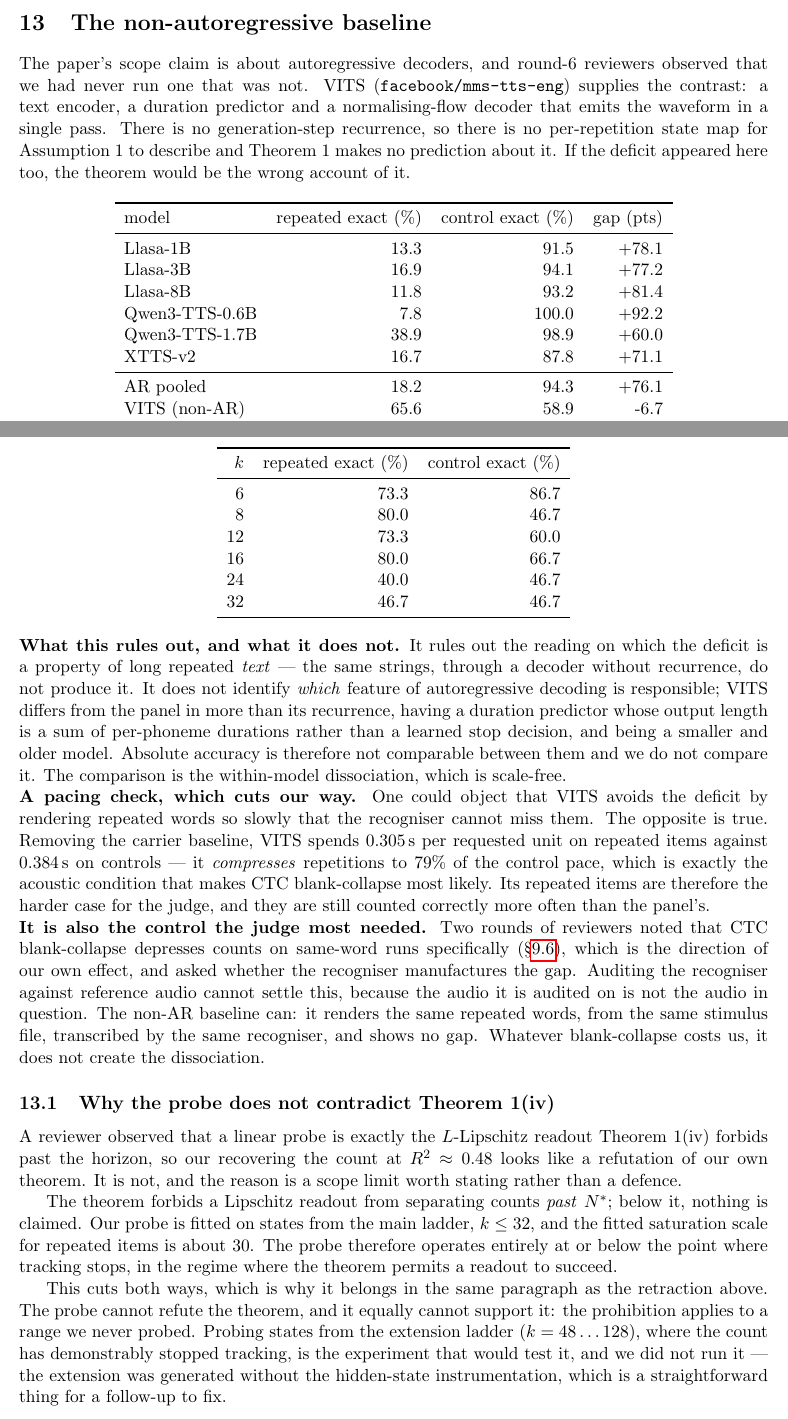
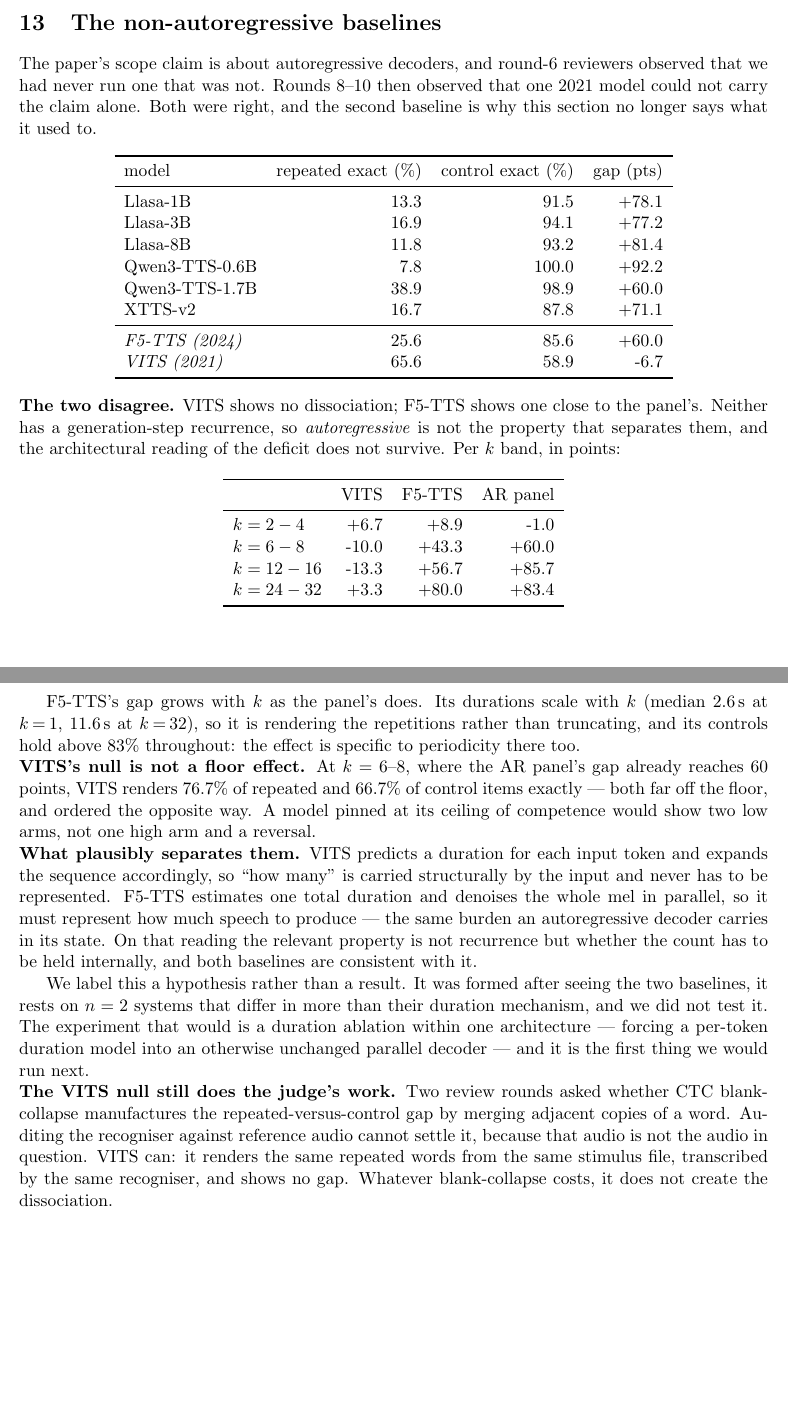
Before and after one commit to lab260ru/icassp_antispoofing, a LaTeX document (paper/supplementary/supp.tex): two parts of pages 52 and 53 of 57, joined at a grey line, cut so that both start at the same text, the shorter picture padded with empty space. Compiled offline with pdfLaTeX.

Commit message:
docs(supp+state): S13 covers both baselines; the architecture rival moves to NOT EXCLUDED
S13 said the non-AR baseline shows no dissociation, which is now only half true
and the wrong half to lead with. It reports both, per k band, and states what a
reader should take from the disagreement: autoregressiveness is not what
separates them, so the architectural reading does not survive.

It also names the experiment we did not run -- a duration ablation inside one
architecture, forcing a per-token duration model into an otherwise unchanged
parallel decoder -- rather than leaving the replacement hypothesis as an
unfalsifiable story.

research-state.yaml moves 'architecture' out of the excluded list, because a
future agent reading it would otherwise treat a withdrawn claim as settled.

Co-Authored-By: Claude Opus 5 (1M context) <noreply@anthropic.com>

```diff
--- a/paper/supplementary/supp.tex
+++ b/paper/supplementary/supp.tex
@@ -3383,16 +3383,13 @@
 the experiment we would run next.
 
 
-\section{The non-autoregressive baseline}
+\section{The non-autoregressive baselines}
 \label{sec:s13}
 
 The paper's scope claim is about autoregressive decoders, and round-6 reviewers
-observed that we had never run one that was not. VITS
-(\texttt{facebook/mms-tts-eng}) supplies the contrast: a text encoder, a duration
-predictor and a normalising-flow decoder that emits the waveform in a single
-pass. There is no generation-step recurrence, so there is no per-repetition state
-map for Assumption~1 to describe and Theorem~1 makes no prediction about it. If
-the deficit appeared here too, the theorem would be the wrong account of it.
+observed that we had never run one that was not. Rounds 8--10 then observed that
+one 2021 model could not carry the claim alone. Both were right, and the second
+baseline is why this section no longer says what it used to.
 
 \begin{center}
 \begin{tabular}{lrrr}
@@ -3406,9 +3403,13 @@
 Qwen3-TTS-1.7B & 38.9 & 98.9 & +60.0 \\
 XTTS-v2 & 16.7 & 87.8 & +71.1 \\
 \midrule
-AR pooled & 18.2 & 94.3 & +76.1 \\
-VITS (non-AR) & 65.6 & 58.9 & -6.7 \\
+\emph{F5-TTS (2024)} & 25.6 & 85.6 & +60.0 \\
+\emph{VITS (2021)} & 65.6 & 58.9 & -6.7 \\
 \bottomrule
 \end{tabular}
 \end{center}
 
+\noindent\textbf{The two disagree.} VITS shows no dissociation; F5-TTS shows one
+close to the panel's. Neither has a generation-step recurrence, so
+\emph{autoregressive} is not the property that separates them, and the
+architectural reading of the deficit does not survive. Per $k$ band, in points:
@@ -3420,69 +3416,50 @@
 
 \begin{center}
-\begin{tabular}{rrr}
+\begin{tabular}{lrrr}
 \toprule
-$k$ & repeated exact (\%) & control exact (\%) \\
+ & VITS & F5-TTS & AR panel \\
 \midrule
-6 & 73.3 & 86.7 \\
-8 & 80.0 & 46.7 \\
-12 & 73.3 & 60.0 \\
-16 & 80.0 & 66.7 \\
-24 & 40.0 & 46.7 \\
-32 & 46.7 & 46.7 \\
+$k=2-4$ & +6.7 & +8.9 & -1.0 \\
+$k=6-8$ & -10.0 & +43.3 & +60.0 \\
+$k=12-16$ & -13.3 & +56.7 & +85.7 \\
+$k=24-32$ & +3.3 & +80.0 & +83.4 \\
 \bottomrule
 \end{tabular}
 \end{center}
 
-\noindent\textbf{What this rules out, and what it does not.} It rules out the
-reading on which the deficit is a property of long repeated \emph{text} --- the
-same strings, through a decoder without recurrence, do not produce it. It does
-not identify \emph{which} feature of autoregressive decoding is responsible;
-VITS differs from the panel in more than its recurrence, having a duration
-predictor whose output length is a sum of per-phoneme durations rather than a
-learned stop decision, and being a smaller and older model. Absolute accuracy is
-therefore not comparable between them and we do not compare it. The comparison is
-the within-model dissociation, which is scale-free.
-
-\noindent\textbf{A pacing check, which cuts our way.} One could object that VITS
-avoids the deficit by rendering repeated words so slowly that the recogniser
-cannot miss them. The opposite is true. Removing the carrier baseline, VITS
-spends $0.305$\,s per requested unit on repeated items against $0.384$\,s on
-controls --- it \emph{compresses} repetitions to $79\%$ of the control pace,
-which is exactly the acoustic condition that makes CTC blank-collapse most
-likely. Its repeated items are therefore the harder case for the judge, and they
-are still counted correctly more often than the panel's.
-
-\noindent\textbf{It is also the control the judge most needed.} Two rounds of
-reviewers noted that CTC blank-collapse depresses counts on same-word runs
-specifically (\S\ref{sec:s9-field}), which is the direction of our own effect,
-and asked whether the recogniser manufactures the gap. Auditing the recogniser
-against reference audio cannot settle this, because the audio it is audited on is
-not the audio in question. The non-AR baseline can: it renders the same repeated
-words, from the same stimulus file, transcribed by the same recogniser, and shows
-no gap. Whatever blank-collapse costs us, it does not create the dissociation.
-
-
-\subsection{Why the probe does not contradict Theorem~1(iv)}
-
-A reviewer observed that a linear probe is exactly the $L$-Lipschitz readout
-Theorem~1(iv) forbids past the horizon, so our recovering the count at
-$R^2\approx0.48$ looks like a refutation of our own theorem. It is not, and the
-reason is a scope limit worth stating rather than a defence.
-
-The theorem forbids a Lipschitz readout from separating counts \emph{past}
-$N^\ast$; below it, nothing is claimed. Our probe is fitted on states from the
-main ladder, $k\le32$, and the fitted saturation scale for repeated items is
-about $30$. The probe therefore operates entirely at or below the point where
-tracking stops, in the regime where the theorem permits a readout to succeed.
-
-This cuts both ways, which is why it belongs in the same paragraph as the
-retraction above. The probe cannot refute the theorem, and it equally cannot
-support it: the prohibition applies to a range we never probed. Probing states
-from the extension ladder ($k=48\ldots128$), where the count has demonstrably
-stopped tracking, is the experiment that would test it, and we did not run it ---
-the extension was generated without the hidden-state instrumentation, which is a
-straightforward thing for a follow-up to fix.
-
+F5-TTS's gap grows with $k$ as the panel's does. Its durations scale with $k$
+(median $2.6$\,s at $k\!=\!1$, $11.6$\,s at $k\!=\!32$), so it is rendering the
+repetitions rather than truncating, and its controls hold above $83\%$
+throughout: the effect is specific to periodicity there too.
+
+\noindent\textbf{VITS's null is not a floor effect.} At $k=6\text{--}8$, where the
+AR panel's gap already reaches $60$ points, VITS renders $76.7\%$ of repeated and
+$66.7\%$ of control items exactly --- both far off the floor, and ordered the
+opposite way. A model pinned at its ceiling of competence would show two low arms,
+not one high arm and a reversal.
+
+\noindent\textbf{What plausibly separates them.} VITS predicts a duration for
+each input token and expands the sequence accordingly, so ``how many'' is carried
+structurally by the input and never has to be represented. F5-TTS estimates one
+total duration and denoises the whole mel in parallel, so it must represent how
+much speech to produce --- the same burden an autoregressive decoder carries in
+its state. On that reading the relevant property is not recurrence but whether
+the count has to be held internally, and both baselines are consistent with it.
+
+We label this a hypothesis rather than a result. It was formed after seeing the
+two baselines, it rests on $n=2$ systems that differ in more than their duration
+mechanism, and we did not test it. The experiment that would is a duration
+ablation within one architecture --- forcing a per-token duration model into an
+otherwise unchanged parallel decoder --- and it is the first thing we would run
+next.
+
+\noindent\textbf{The VITS null still does the judge's work.} Two review rounds
+asked whether CTC blank-collapse manufactures the repeated-versus-control gap by
+merging adjacent copies of a word. Auditing the recogniser against reference
+audio cannot settle it, because that audio is not the audio in question. VITS
+can: it renders the same repeated words from the same stimulus file, transcribed
+by the same recogniser, and shows no gap. Whatever blank-collapse costs, it does
+not create the dissociation.
 
 \section{The judge's noise floor}
 \label{sec:s14}
```
Also changed, not shown: findings.md (+32 -0 lines), research-state.yaml (+5 -3 lines), paper/supplementary/supp.tex (5 more changed lines), 1 other file.
